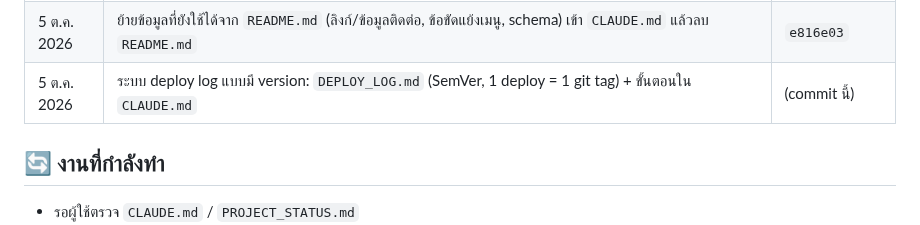
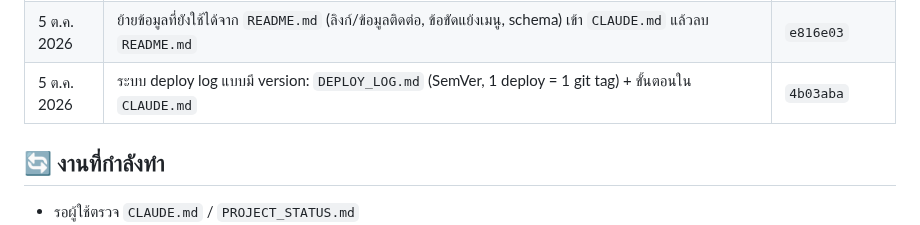
Before and after one commit to topaotop/lyindustries-new, a Markdown page: PROJECT_STATUS.md, the part around the change. GitHub-like rendering.

Commit message:
PROJECT_STATUS: record commit hash for deploy log setup
Co-Authored-By: Claude Opus 5.5 <noreply@anthropic.com>

```diff
--- a/PROJECT_STATUS.md
+++ b/PROJECT_STATUS.md
@@ -18,7 +18,7 @@
 | 5 ต.ค. 2026 | Deploy **v1.0.1**: กู้ `web.config` บน dev หลังถูกแทนด้วยไฟล์ของ lyi-dashboard (ทำให้ 404) | `c2db765` (tag `v1.0.1`) |
 | 5 ต.ค. 2026 | สร้าง `CLAUDE.md` + `PROJECT_STATUS.md` | `90b7942` |
 | 5 ต.ค. 2026 | ย้ายข้อมูลที่ยังใช้ได้จาก `README.md` (ลิงก์/ข้อมูลติดต่อ, ข้อขัดแย้งเมนู, schema) เข้า `CLAUDE.md` แล้วลบ `README.md` | `e816e03` |
-| 5 ต.ค. 2026 | ระบบ deploy log แบบมี version: `DEPLOY_LOG.md` (SemVer, 1 deploy = 1 git tag) + ขั้นตอนใน `CLAUDE.md` | (commit นี้) |
+| 5 ต.ค. 2026 | ระบบ deploy log แบบมี version: `DEPLOY_LOG.md` (SemVer, 1 deploy = 1 git tag) + ขั้นตอนใน `CLAUDE.md` | `4b03aba` |
 
 ## 🔄 งานที่กำลังทำ
 
```
